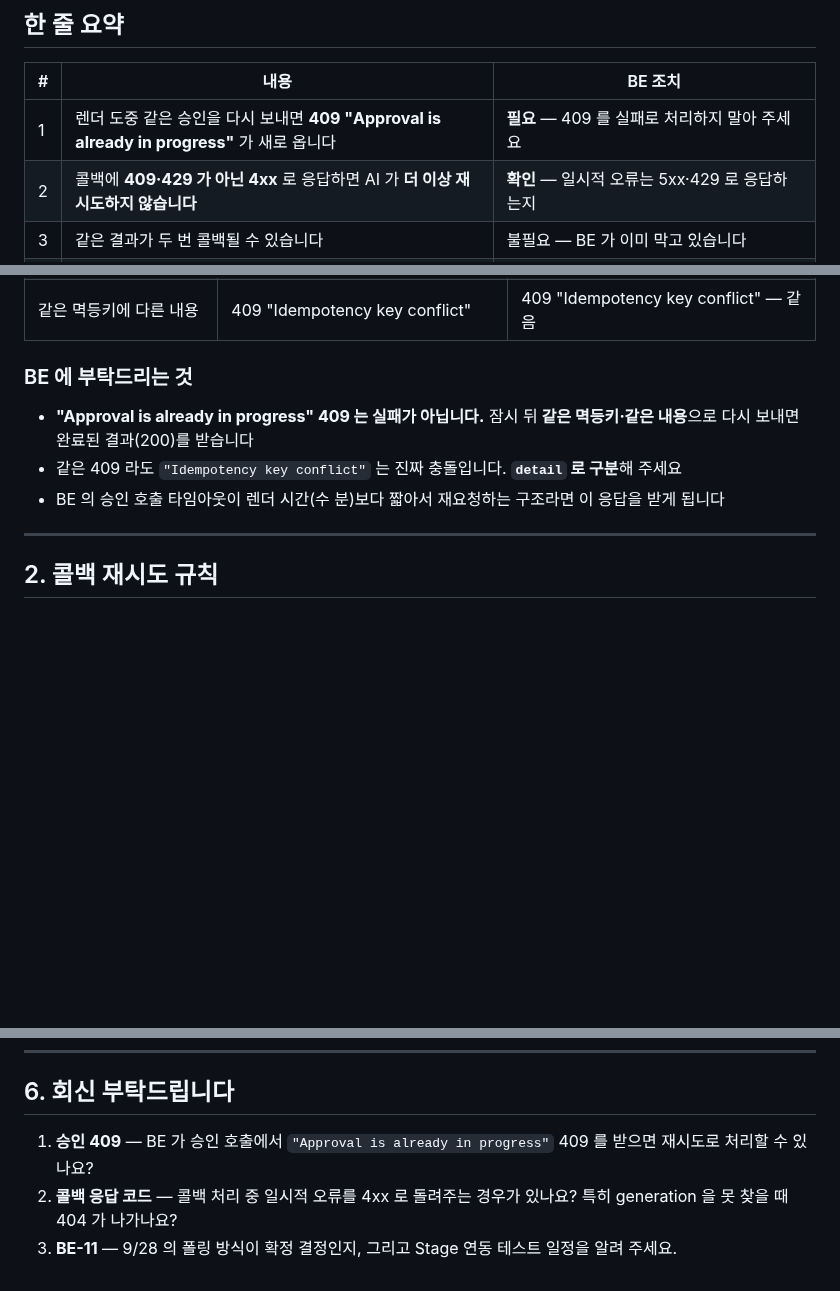
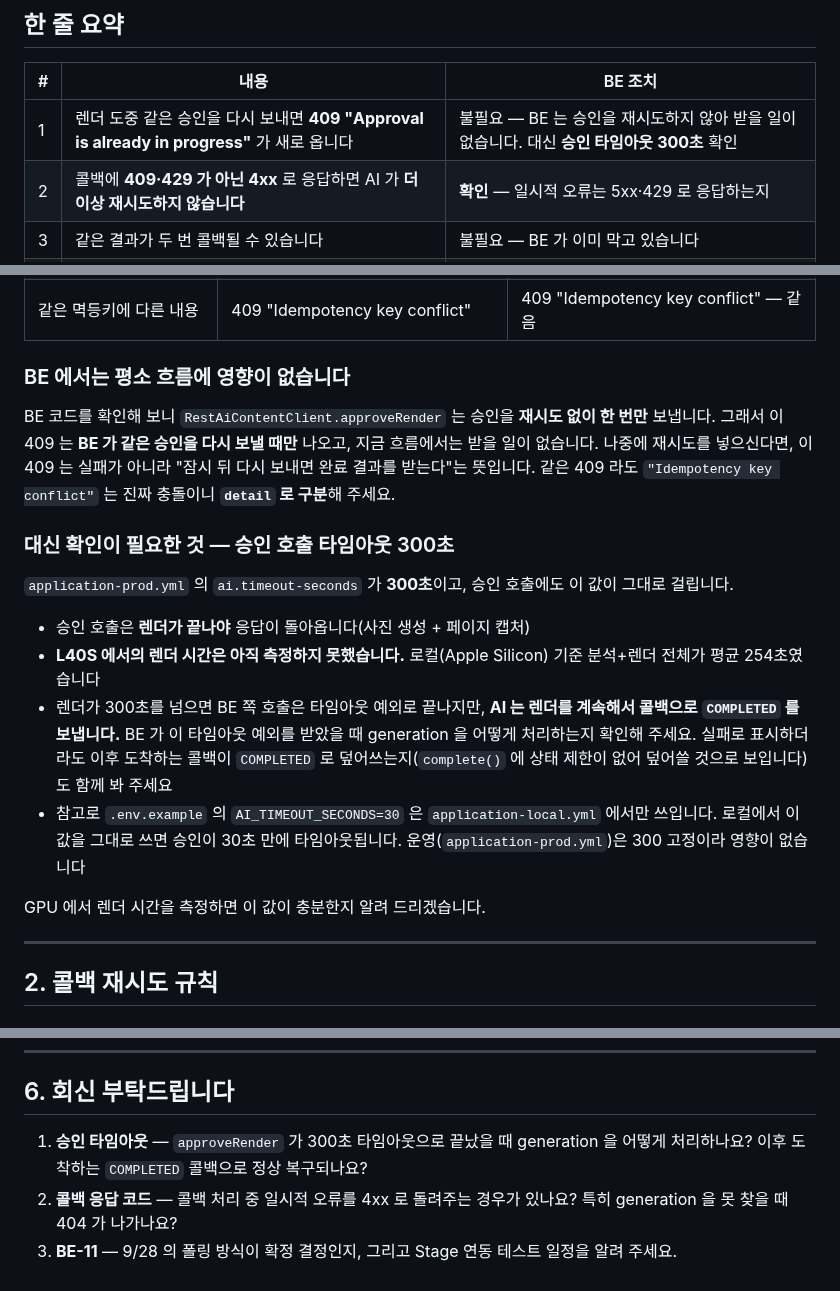
Before and after one commit to sigjm/page-generation, a Markdown page: docs/operations/be-handoff-2026-09-29.md, 3 parts joined by grey strips. Drawn GitHub-style; blank space fills up the shorter version.

Commit message:
docs: replace the approval-409 ask with the real risk, BE's 300 s timeout
BE's approveRender calls once with no retry, so the new 409 cannot reach
BE in its current flow and asking BE to handle it was the wrong ask. What
does matter is that the same call carries ai.timeout-seconds, fixed at 300
in application-prod.yml, and returns only when rendering finishes. Render
time on the L40S is still unmeasured. The document now asks how BE treats
a timed-out approval and whether the later COMPLETED callback recovers
it, and notes that .env.example's 30 s applies only to the local profile.

Co-Authored-By: Claude Opus 5.5 <noreply@anthropic.com>
Claude-Session: https://claude.ai/code/session_018UGn9J7ESTcNnTbnaJcjsg

```diff
--- a/docs/operations/be-handoff-2026-09-29.md
+++ b/docs/operations/be-handoff-2026-09-29.md
@@ -12,7 +12,7 @@
 
 | # | 내용 | BE 조치 |
 | --- | --- | --- |
-| 1 | 렌더 도중 같은 승인을 다시 보내면 **409 "Approval is already in progress"** 가 새로 옵니다 | **필요** — 409 를 실패로 처리하지 말아 주세요 |
+| 1 | 렌더 도중 같은 승인을 다시 보내면 **409 "Approval is already in progress"** 가 새로 옵니다 | 불필요 — BE 는 승인을 재시도하지 않아 받을 일이 없습니다. 대신 **승인 타임아웃 300초** 확인 |
 | 2 | 콜백에 **409·429 가 아닌 4xx** 로 응답하면 AI 가 **더 이상 재시도하지 않습니다** | **확인** — 일시적 오류는 5xx·429 로 응답하는지 |
 | 3 | 같은 결과가 두 번 콜백될 수 있습니다 | 불필요 — BE 가 이미 막고 있습니다 |
 | 4 | **BE-11 (승인·콜백 시점)** | 불필요 — BE 9/28 변경으로 풀린 것으로 보입니다. **확정만 해 주세요** |
@@ -39,11 +39,26 @@ HTTP 409
 | 렌더 완료 후 같은 승인 재요청 | 200 (저장된 결과) | 200 (저장된 결과) — 같음 |
 | 같은 멱등키에 다른 내용 | 409 "Idempotency key conflict" | 409 "Idempotency key conflict" — 같음 |
 
-### BE 에 부탁드리는 것
+### BE 에서는 평소 흐름에 영향이 없습니다
 
-- **"Approval is already in progress" 409 는 실패가 아닙니다.** 잠시 뒤 **같은 멱등키·같은 내용**으로 다시 보내면 완료된 결과(200)를 받습니다
-- 같은 409 라도 `"Idempotency key conflict"` 는 진짜 충돌입니다. **`detail` 로 구분**해 주세요
-- BE 의 승인 호출 타임아웃이 렌더 시간(수 분)보다 짧아서 재요청하는 구조라면 이 응답을 받게 됩니다
+BE 코드를 확인해 보니 `RestAiContentClient.approveRender` 는 승인을 **재시도 없이 한 번만** 보냅니다.
+그래서 이 409 는 **BE 가 같은 승인을 다시 보낼 때만** 나오고, 지금 흐름에서는 받을 일이 없습니다.
+나중에 재시도를 넣으신다면, 이 409 는 실패가 아니라 "잠시 뒤 다시 보내면 완료 결과를 받는다"는 뜻입니다.
+같은 409 라도 `"Idempotency key conflict"` 는 진짜 충돌이니 **`detail` 로 구분**해 주세요.
+
+### 대신 확인이 필요한 것 — 승인 호출 타임아웃 300초
+
+`application-prod.yml` 의 `ai.timeout-seconds` 가 **300초**이고, 승인 호출에도 이 값이 그대로 걸립니다.
+
+- 승인 호출은 **렌더가 끝나야** 응답이 돌아옵니다(사진 생성 + 페이지 캡처)
+- **L40S 에서의 렌더 시간은 아직 측정하지 못했습니다.** 로컬(Apple Silicon) 기준 분석+렌더 전체가 평균 254초였습니다
+- 렌더가 300초를 넘으면 BE 쪽 호출은 타임아웃 예외로 끝나지만, **AI 는 렌더를 계속해서 콜백으로 `COMPLETED` 를 보냅니다.**
+  BE 가 이 타임아웃 예외를 받았을 때 generation 을 어떻게 처리하는지 확인해 주세요. 실패로 표시하더라도
+  이후 도착하는 콜백이 `COMPLETED` 로 덮어쓰는지(`complete()` 에 상태 제한이 없어 덮어쓸 것으로 보입니다)도 함께 봐 주세요
+- 참고로 `.env.example` 의 `AI_TIMEOUT_SECONDS=30` 은 `application-local.yml` 에서만 쓰입니다. 로컬에서 이 값을 그대로 쓰면
+  승인이 30초 만에 타임아웃됩니다. 운영(`application-prod.yml`)은 300 고정이라 영향이 없습니다
+
+GPU 에서 렌더 시간을 측정하면 이 값이 충분한지 알려 드리겠습니다.
 
 ---
 
@@ -163,6 +178,6 @@ AI 쪽도 맞물립니다. 상태 조회 응답의 `status` 에 `DRAFT_READY`
 
 ## 6. 회신 부탁드립니다
 
-1. **승인 409** — BE 가 승인 호출에서 `"Approval is already in progress"` 409 를 받으면 재시도로 처리할 수 있나요?
+1. **승인 타임아웃** — `approveRender` 가 300초 타임아웃으로 끝났을 때 generation 을 어떻게 처리하나요? 이후 도착하는 `COMPLETED` 콜백으로 정상 복구되나요?
 2. **콜백 응답 코드** — 콜백 처리 중 일시적 오류를 4xx 로 돌려주는 경우가 있나요? 특히 generation 을 못 찾을 때 404 가 나가나요?
 3. **BE-11** — 9/28 의 폴링 방식이 확정 결정인지, 그리고 Stage 연동 테스트 일정을 알려 주세요.
```
